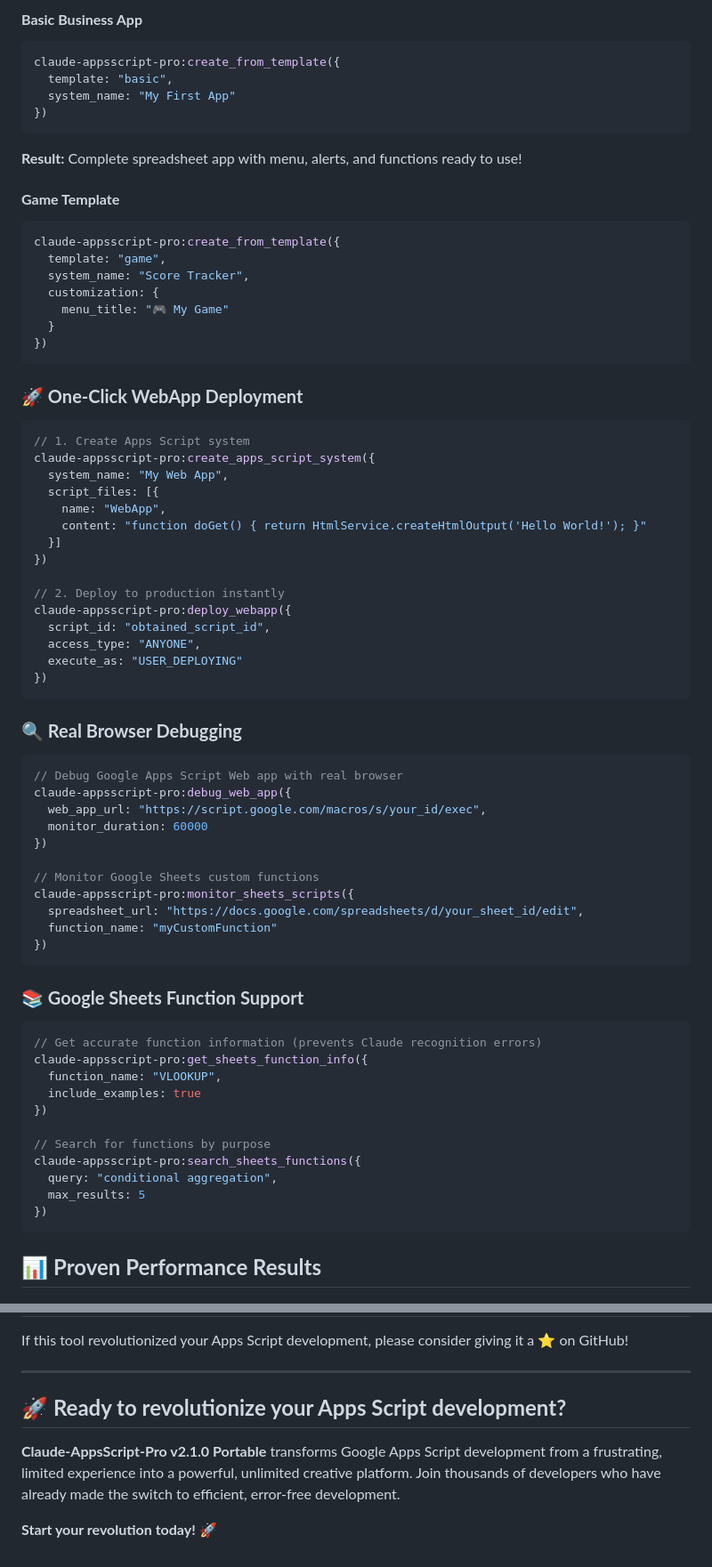
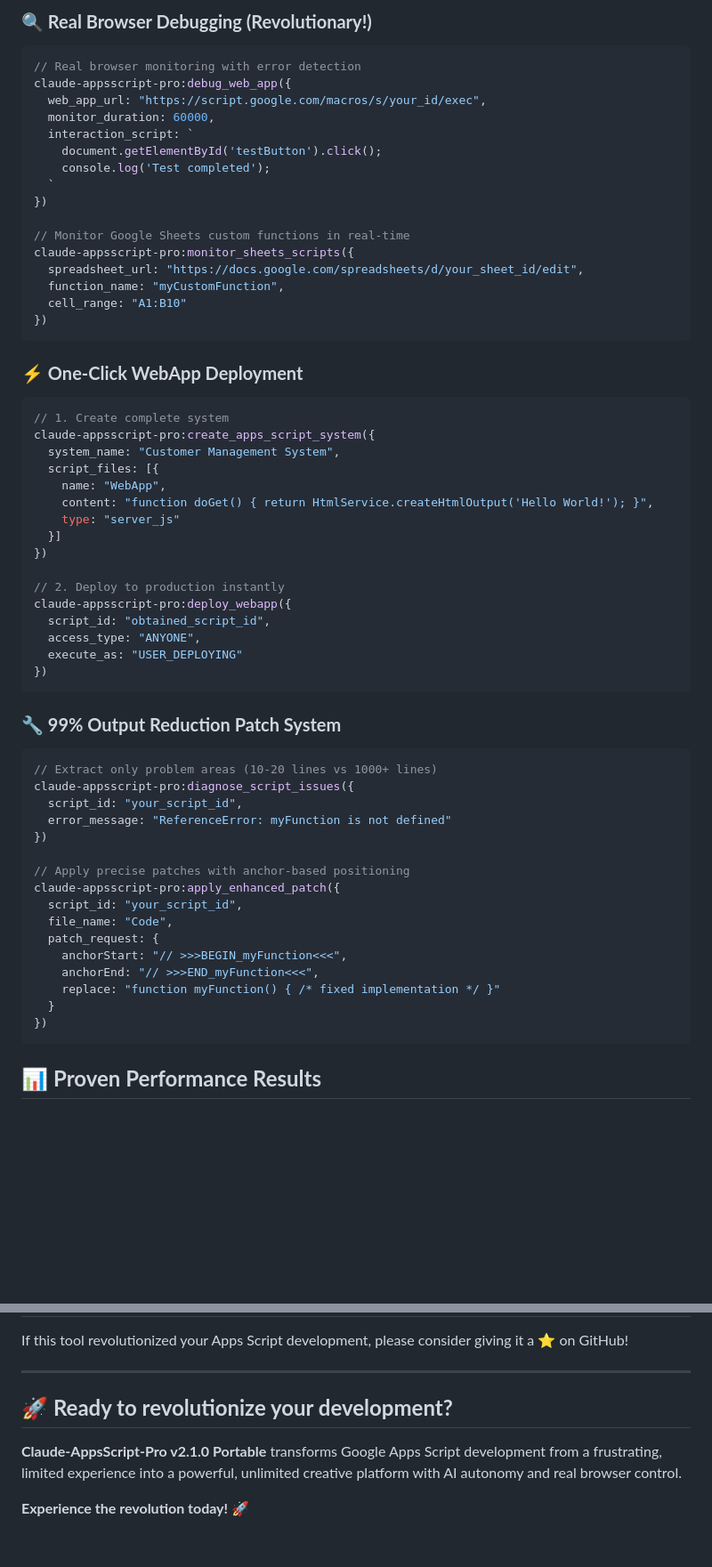
Before and after one commit to overdozer1124/claude-appsscript-pro, a Markdown page: README.md, 2 parts joined by grey strips. Shown: that part at 89% size. GitHub-like rendering; blank space fills up the shorter version.

````diff
--- a/README.md
+++ b/README.md
@@ -178,32 +195,33 @@ claude-appsscript-pro:test_connection
 
-#### **Basic Business App**
+### **🔍 Real Browser Debugging (Revolutionary!)**
 ```javascript
-claude-appsscript-pro:create_from_template({
-  template: "basic",
-  system_name: "My First App"
+// Real browser monitoring with error detection
+claude-appsscript-pro:debug_web_app({
+  web_app_url: "https://script.google.com/macros/s/your_id/exec",
+  monitor_duration: 60000,
+  interaction_script: `
+    document.getElementById('testButton').click();
+    console.log('Test completed');
+  `
 })
-```
-**Result:** Complete spreadsheet app with menu, alerts, and functions ready to use!
 
-#### **Game Template**
-```javascript
-claude-appsscript-pro:create_from_template({
-  template: "game",
-  system_name: "Score Tracker",
-  customization: {
-    menu_title: "🎮 My Game"
-  }
+// Monitor Google Sheets custom functions in real-time
+claude-appsscript-pro:monitor_sheets_scripts({
+  spreadsheet_url: "https://docs.google.com/spreadsheets/d/your_sheet_id/edit",
+  function_name: "myCustomFunction",
+  cell_range: "A1:B10"
 })
 ```
 
-### **🚀 One-Click WebApp Deployment**
+### **⚡ One-Click WebApp Deployment**
 ```javascript
-// 1. Create Apps Script system
+// 1. Create complete system
 claude-appsscript-pro:create_apps_script_system({
-  system_name: "My Web App",
+  system_name: "Customer Management System",
   script_files: [{
     name: "WebApp",
-    content: "function doGet() { return HtmlService.createHtmlOutput('Hello World!'); }"
+    content: "function doGet() { return HtmlService.createHtmlOutput('Hello World!'); }",
+    type: "server_js"
   }]
 })
 
@@ -215,33 +233,23 @@ claude-appsscript-pro:deploy_webapp({
 })
 ```
 
-### **🔍 Real Browser Debugging**
+### **🔧 99% Output Reduction Patch System**
 ```javascript
-// Debug Google Apps Script Web app with real browser
-claude-appsscript-pro:debug_web_app({
-  web_app_url: "https://script.google.com/macros/s/your_id/exec",
-  monitor_duration: 60000
+// Extract only problem areas (10-20 lines vs 1000+ lines)
+claude-appsscript-pro:diagnose_script_issues({
+  script_id: "your_script_id",
+  error_message: "ReferenceError: myFunction is not defined"
 })
 
-// Monitor Google Sheets custom functions
-claude-appsscript-pro:monitor_sheets_scripts({
-  spreadsheet_url: "https://docs.google.com/spreadsheets/d/your_sheet_id/edit",
-  function_name: "myCustomFunction"
-})
-```
-
-### **📚 Google Sheets Function Support**
-```javascript
-// Get accurate function information (prevents Claude recognition errors)
-claude-appsscript-pro:get_sheets_function_info({
-  function_name: "VLOOKUP",
-  include_examples: true
-})
-
-// Search for functions by purpose
-claude-appsscript-pro:search_sheets_functions({
-  query: "conditional aggregation",
-  max_results: 5
+// Apply precise patches with anchor-based positioning
+claude-appsscript-pro:apply_enhanced_patch({
+  script_id: "your_script_id",
+  file_name: "Code",
+  patch_request: {
+    anchorStart: "// >>>BEGIN_myFunction<<<",
+    anchorEnd: "// >>>END_myFunction<<<",
+    replace: "function myFunction() { /* fixed implementation */ }"
+  }
 })
 ```
 
@@ -347,8 +379,8 @@ If this tool revolutionized your Apps Script development, please consider giving
 
 ---
 
-## 🚀 **Ready to revolutionize your Apps Script development?**
+## 🚀 **Ready to revolutionize your development?**
 
-**Claude-AppsScript-Pro v2.1.0 Portable** transforms Google Apps Script development from a frustrating, limited experience into a powerful, unlimited creative platform. Join thousands of developers who have already made the switch to efficient, error-free development.
+**Claude-AppsScript-Pro v2.1.0 Portable** transforms Google Apps Script development from a frustrating, limited experience into a powerful, unlimited creative platform with AI autonomy and real browser control.
 
-**Start your revolution today! 🚀**
+**Experience the revolution today! 🚀**
````
Also changed, not shown: other parts of README.md (+121 -80 lines).
